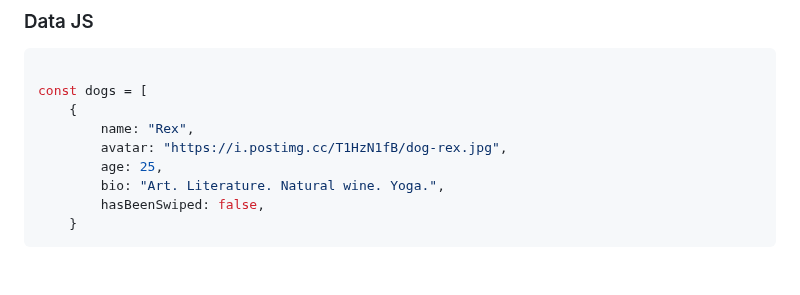
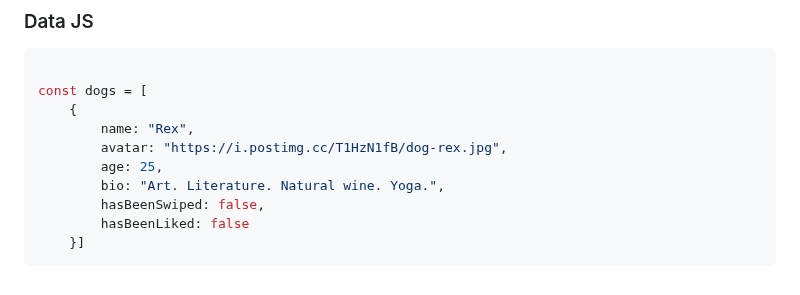
Before and after one commit to MastooraTurkmen/Tindog-project, a Markdown page: README.md, the part around the change. Rendered like a GitHub page.

Commit message:
adding codes

````diff
--- a/README.md
+++ b/README.md
@@ -375,5 +375,6 @@ const dogs = [
         age: 25,
         bio: "Art. Literature. Natural wine. Yoga.",
         hasBeenSwiped: false,
-    }
+        hasBeenLiked: false
+    }]
 ```
````
